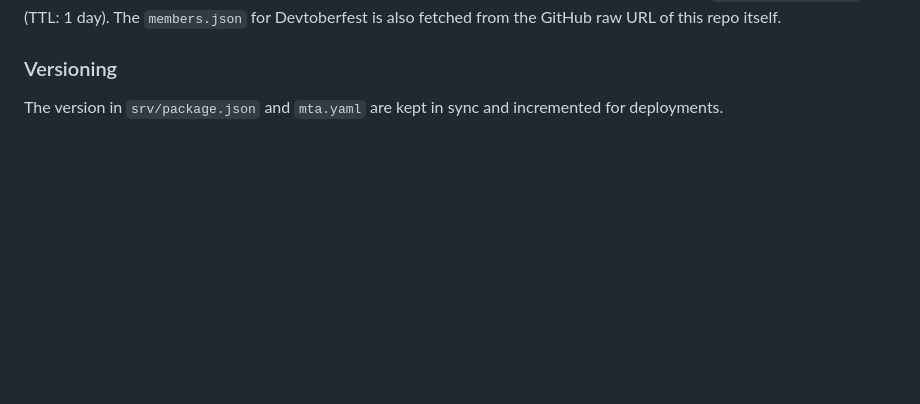
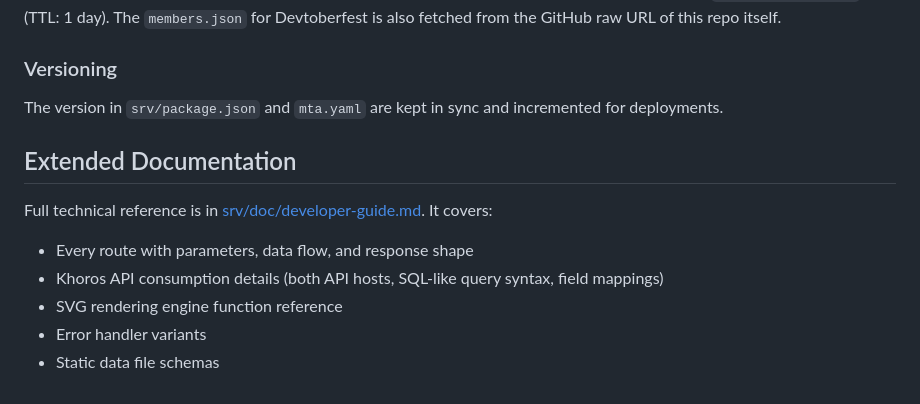
Before and after one commit to SAP-samples/sap-community-activity-badges, a Markdown page: CLAUDE.md, the part around the change. Rendered like a GitHub page; blank space fills up the shorter version.

Commit message:
Add extended documentation for developer guide and API consumption details

```diff
--- a/CLAUDE.md
+++ b/CLAUDE.md
@@ -68,3 +68,13 @@ All badge/user data is fetched live from the SAP Community Khoros API. Responses
 ### Versioning
 
 The version in `srv/package.json` and `mta.yaml` are kept in sync and incremented for deployments.
+
+## Extended Documentation
+
+Full technical reference is in [srv/doc/developer-guide.md](srv/doc/developer-guide.md). It covers:
+
+- Every route with parameters, data flow, and response shape
+- Khoros API consumption details (both API hosts, SQL-like query syntax, field mappings)
+- SVG rendering engine function reference
+- Error handler variants
+- Static data file schemas
```
Also changed, not shown: srv/doc/developer-guide.md (added, +508 -0 lines).
